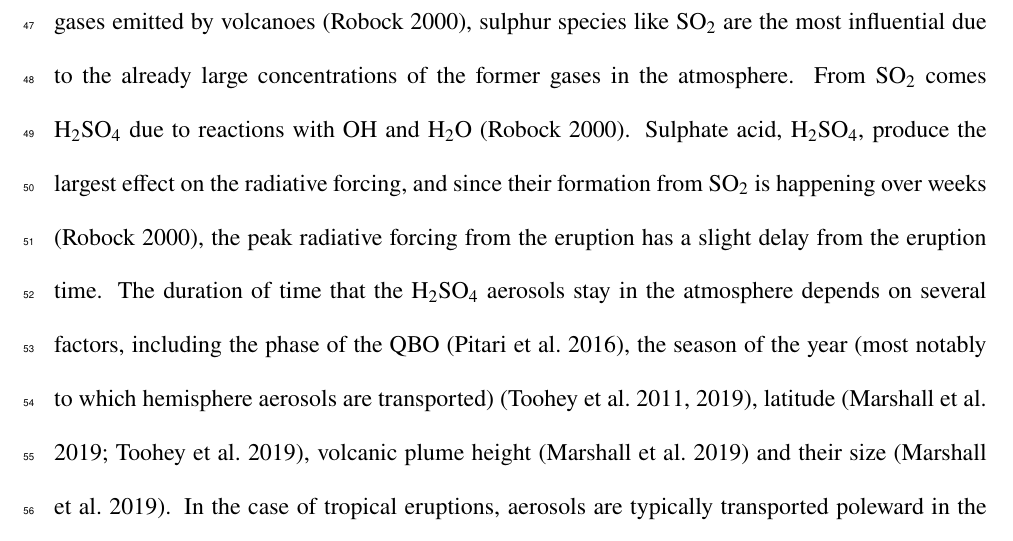
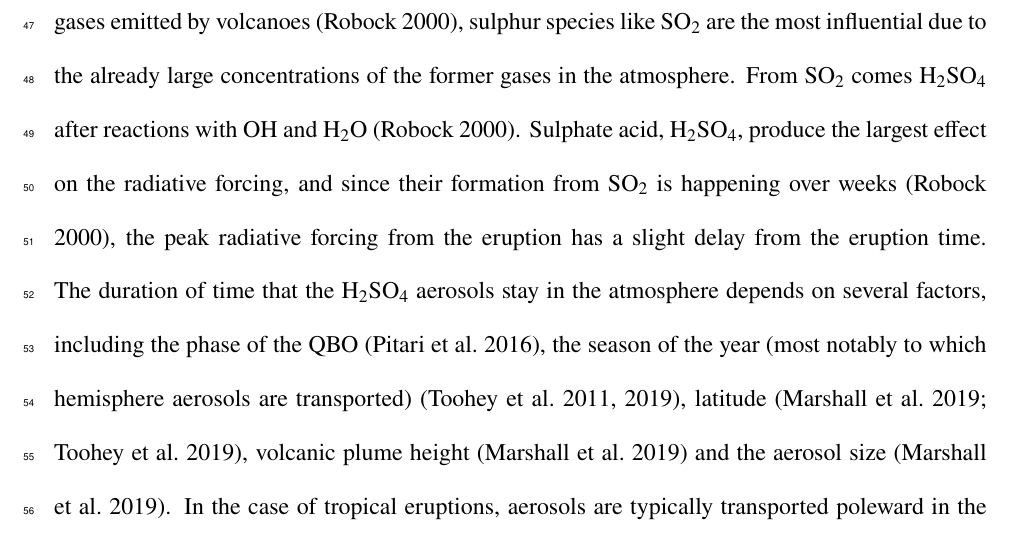
Before and after one commit to engeir/parameter-scan, a LaTeX document (templateV5.tex): part of page 4 of 49, cut so that both start at the same text. Compiled offline with pdfLaTeX.

Commit message:
chore: wording

```diff
--- a/templateV5.tex
+++ b/templateV5.tex
@@ -193,7 +193,7 @@ be much higher \citep{douglass2006,boer2007,salvi2022}. However, even though
 Even though \ce{H2O}, \ce{N2} and \ce{CO2} are the most abundant gases emitted by
 volcanoes \citep{robock2000}, sulphur species like \ce{SO2} are the most influential due
 to the already large concentrations of the former gases in the atmosphere. From \ce{SO2}
-comes \ce{H2SO4} due to reactions with \ce{OH} and \ce{H2O} \citep{robock2000}. Sulphate
+comes \ce{H2SO4} after reactions with \ce{OH} and \ce{H2O} \citep{robock2000}. Sulphate
 acid, \ce{H2SO4}, produce the largest effect on the radiative forcing, and since their
 formation from \ce{SO2} is happening over weeks \citep{robock2000}, the peak radiative
 forcing from the eruption has a slight delay from the eruption time. The duration of
@@ -201,7 +201,7 @@ time that the \ce{H2SO4} aerosols stay in the atmosphere depends on several fact
 including the phase of the \acrshort{qbo} \citep{pitari2016b}, the season of the year
 (most notably to which hemisphere aerosols are transported)
 \citep{toohey2011,toohey2019}, latitude \citep{marshall2019,toohey2019}, volcanic plume
-height \citep{marshall2019} and their size \citep{marshall2019}. In the case of tropical
+height \citep{marshall2019} and the aerosol size \citep{marshall2019}. In the case of tropical
 eruptions, aerosols are typically transported poleward in the stratosphere and back to
 mid-latitude troposphere within one to two years \citep{robock2000}.
 
```
